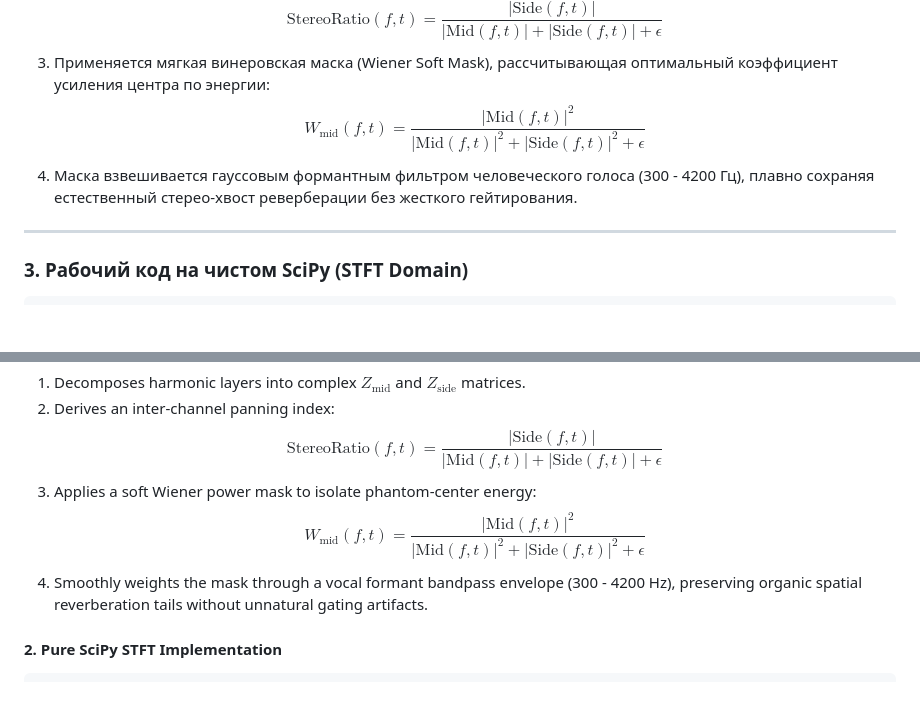
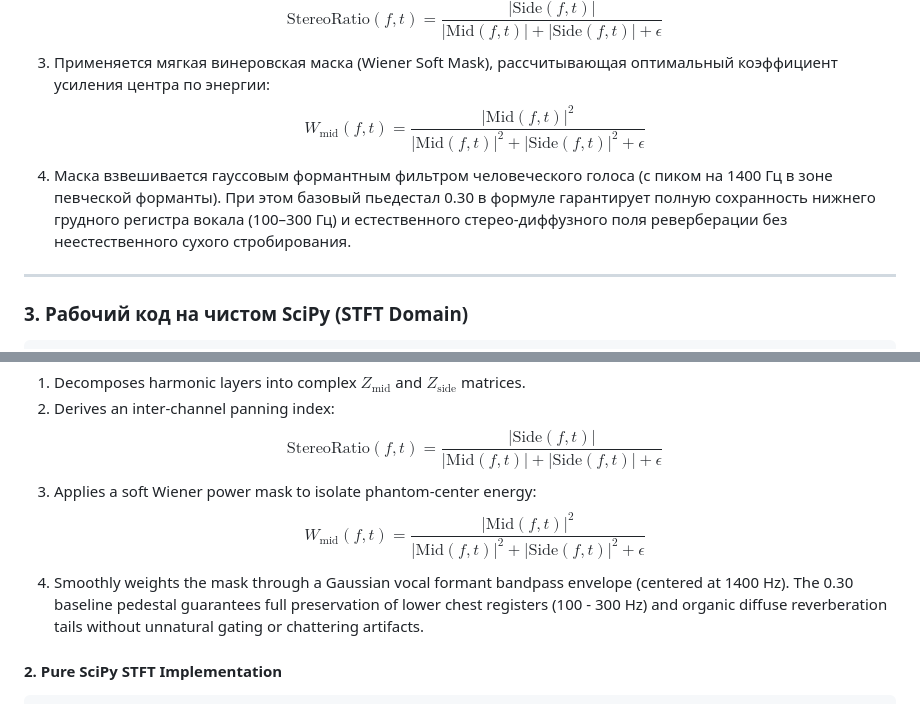
Before and after one commit to alex-gerek/PHARMAKON, a Markdown page: статьи/02_Терабайты_нейросетей_против_физики_Винера.md, 2 parts joined by grey strips. Drawn GitHub-style; blank space fills up the shorter version.

Commit message:
Docs: Add 0.30 baseline pedestal chest register explanation to Article 2

````diff
--- a/статьи/02_Терабайты_нейросетей_против_физики_Винера.md
+++ b/статьи/02_Терабайты_нейросетей_против_физики_Винера.md
@@ -39,7 +39,7 @@
    $$\text{StereoRatio}(f, t) = \frac{|\text{Side}(f, t)|}{|\text{Mid}(f, t)| + |\text{Side}(f, t)| + \epsilon}$$
 3. Применяется мягкая винеровская маска (Wiener Soft Mask), рассчитывающая оптимальный коэффициент усиления центра по энергии:
    $$W_{\text{mid}}(f, t) = \frac{|\text{Mid}(f, t)|^2}{|\text{Mid}(f, t)|^2 + |\text{Side}(f, t)|^2 + \epsilon}$$
-4. Маска взвешивается гауссовым формантным фильтром человеческого голоса (300 - 4200 Гц), плавно сохраняя естественный стерео-хвост реверберации без жесткого гейтирования.
+4. Маска взвешивается гауссовым формантным фильтром человеческого голоса (с пиком на 1400 Гц в зоне певческой форманты). При этом базовый пьедестал 0.30 в формуле гарантирует полную сохранность нижнего грудного регистра вокала (100–300 Гц) и естественного стерео-диффузного поля реверберации без неестественного сухого стробирования.
 
 ---
 
@@ -114,7 +114,7 @@ Instead of crude time-domain subtraction (which produces harsh zero-crossing cli
    $$\text{StereoRatio}(f, t) = \frac{|\text{Side}(f, t)|}{|\text{Mid}(f, t)| + |\text{Side}(f, t)| + \epsilon}$$
 3. Applies a soft Wiener power mask to isolate phantom-center energy:
    $$W_{\text{mid}}(f, t) = \frac{|\text{Mid}(f, t)|^2}{|\text{Mid}(f, t)|^2 + |\text{Side}(f, t)|^2 + \epsilon}$$
-4. Smoothly weights the mask through a vocal formant bandpass envelope (300 - 4200 Hz), preserving organic spatial reverberation tails without unnatural gating artifacts.
+4. Smoothly weights the mask through a Gaussian vocal formant bandpass envelope (centered at 1400 Hz). The 0.30 baseline pedestal guarantees full preservation of lower chest registers (100 - 300 Hz) and organic diffuse reverberation tails without unnatural gating or chattering artifacts.
 
 #### 2. Pure SciPy STFT Implementation
 ```python
````
